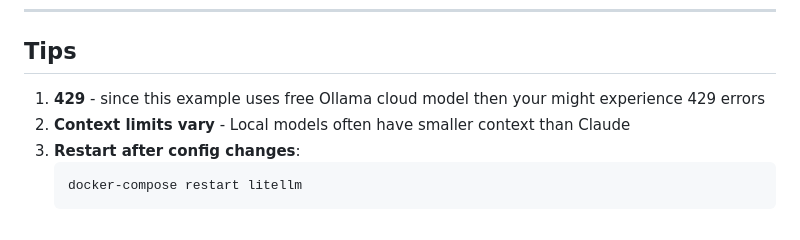
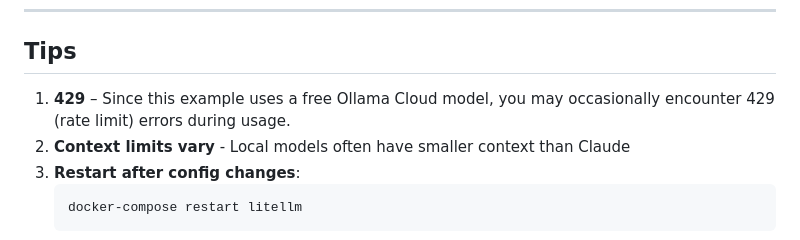
Before and after one commit to domainio/Claude-Code-Agent-Teams-BYOM, a Markdown page: README.md, the part around the change. GitHub-like rendering.

````diff
--- a/README.md
+++ b/README.md
@@ -196,7 +196,7 @@ docker-compose down
 
 ## Tips
 
-1. **429** - since this example uses free Ollama cloud model then your might experience 429 errors
+1. **429** – Since this example uses a free Ollama Cloud model, you may occasionally encounter 429 (rate limit) errors during usage.
 2. **Context limits vary** - Local models often have smaller context than Claude
 3. **Restart after config changes**:
    ```bash
````
